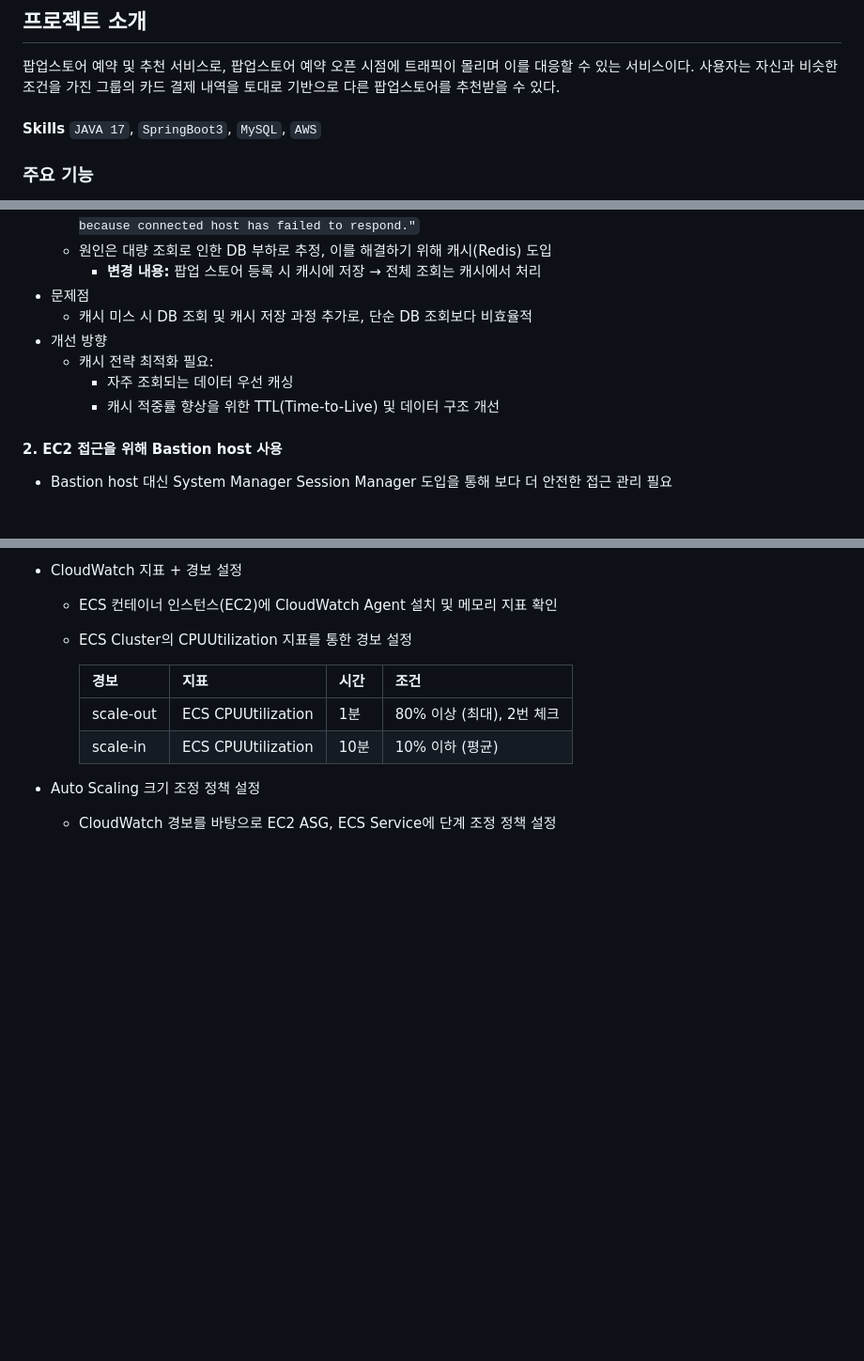
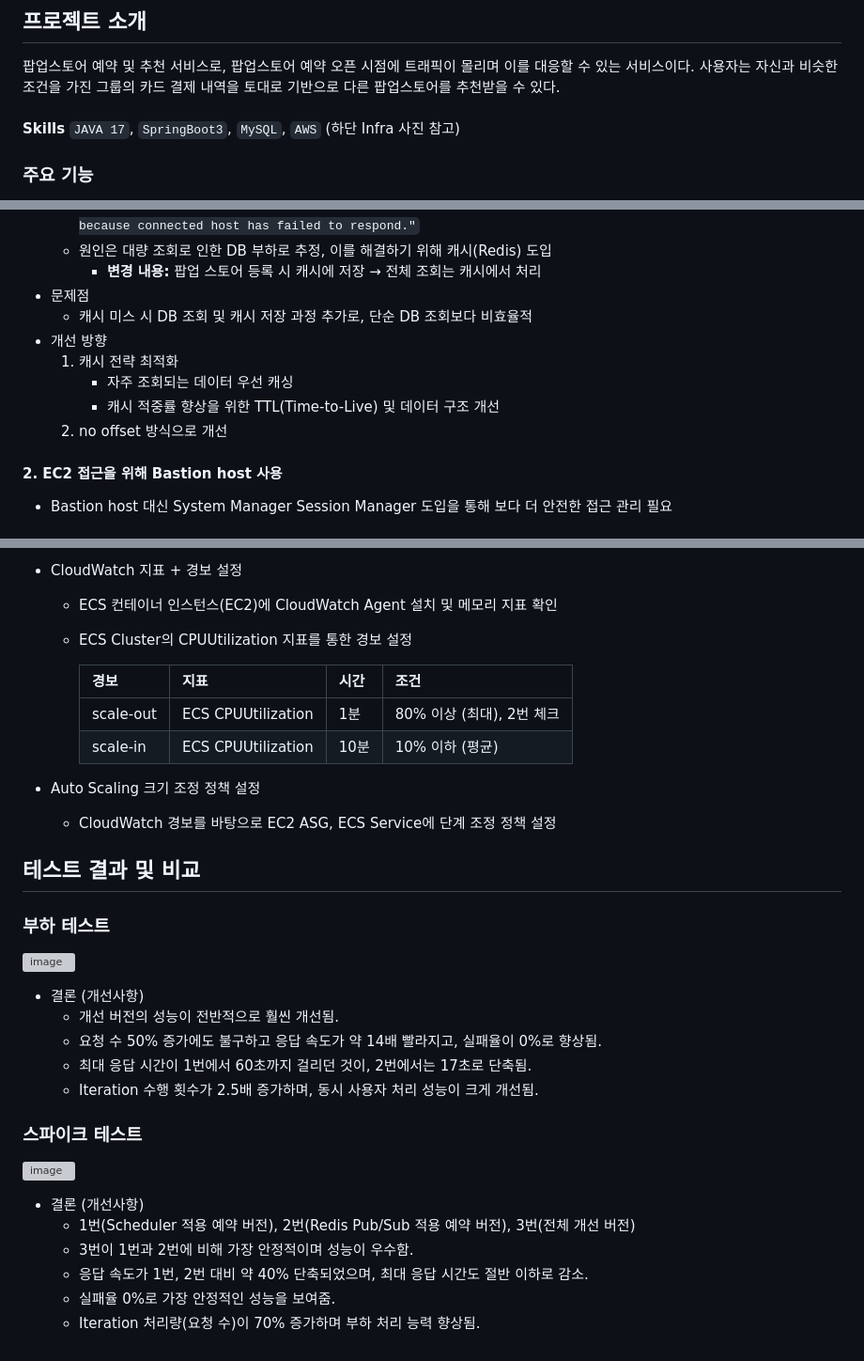
Before and after one commit to ddwu-aws-cloud-club/2nd-team-1-PopupStoreReservationSystem, a Markdown page: README.md, 3 parts joined by grey strips. Shown: that part at 94% size. GitHub-like rendering; blank space fills up the shorter version; grey boxes are pictures that could not be loaded.

```diff
--- a/README.md
+++ b/README.md
@@ -3,7 +3,7 @@
 <br><span style="background-color:#fff5b1">**🚀 1/30 최종 개선사항은 하단에 기재해두었습니다. 🚀**</span><br><br>
 ## **프로젝트 소개**
 팝업스토어 예약 및 추천 서비스로, 팝업스토어 예약 오픈 시점에 트래픽이 몰리며 이를 대응할 수 있는 서비스이다. 사용자는 자신과 비슷한 조건을 가진 그룹의 카드 결제 내역을 토대로 기반으로 다른 팝업스토어를 추천받을 수 있다.<br>
-<br>**Skills** `JAVA 17`, `SpringBoot3`, `MySQL`, `AWS`
+<br>**Skills** `JAVA 17`, `SpringBoot3`, `MySQL`, `AWS` (하단 Infra 사진 참고)
 
 ### **주요 기능**
 1. 사용자 관리
@@ -278,9 +278,10 @@ https://drive.google.com/file/d/1np6pBRT7CSKuDsdFETkB0GAE_jj3KigE/view
 - 문제점
   - 캐시 미스 시 DB 조회 및 캐시 저장 과정 추가로, 단순 DB 조회보다 비효율적
 - 개선 방향
-   - 캐시 전략 최적화 필요:
+   1. 캐시 전략 최적화
       - 자주 조회되는 데이터 우선 캐싱
       - 캐시 적중률 향상을 위한 TTL(Time-to-Live) 및 데이터 구조 개선
+   2. no offset 방식으로 개선
 #### 2. EC2 접근을 위해 Bastion host 사용
 - Bastion host 대신 System Manager Session Manager 도입을 통해 보다 더 안전한 접근 관리 필요
 #### 3. CI/CD 파이프라인 부재
@@ -330,3 +333,22 @@ https://drive.google.com/file/d/1np6pBRT7CSKuDsdFETkB0GAE_jj3KigE/view
 
 - Auto Scaling 크기 조정 정책 설정
     - CloudWatch 경보를 바탕으로 EC2 ASG, ECS Service에 단계 조정 정책 설정
+
+## 테스트 결과 및 비교
+### 부하 테스트
+![image](https://github.com/user-attachments/assets/e93b14e2-2ec0-4230-9d55-2d0229989d73)
+- 결론 (개선사항)
+  - 개선 버전의 성능이 전반적으로 훨씬 개선됨.
+  - 요청 수 50% 증가에도 불구하고 응답 속도가 약 14배 빨라지고, 실패율이 0%로 향상됨.
+  - 최대 응답 시간이 1번에서 60초까지 걸리던 것이, 2번에서는 17초로 단축됨.
+  - Iteration 수행 횟수가 2.5배 증가하며, 동시 사용자 처리 성능이 크게 개선됨.
+
+
+### 스파이크 테스트
+![image](https://github.com/user-attachments/assets/0d136c36-79b9-4399-8d2c-066d45cf07f3)
+- 결론 (개선사항)
+  - 1번(Scheduler 적용 예약 버전), 2번(Redis Pub/Sub 적용 예약 버전), 3번(전체 개선 버전)
+  - 3번이 1번과 2번에 비해 가장 안정적이며 성능이 우수함.
+  - 응답 속도가 1번, 2번 대비 약 40% 단축되었으며, 최대 응답 시간도 절반 이하로 감소.
+  - 실패율 0%로 가장 안정적인 성능을 보여줌.
+  - Iteration 처리량(요청 수)이 70% 증가하며 부하 처리 능력 향상됨.
```
Also changed, not shown: other parts of README.md (+2 -0 lines).
